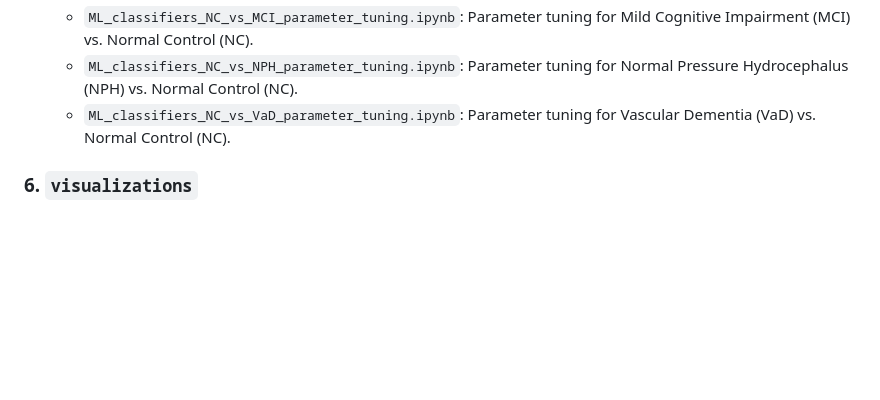
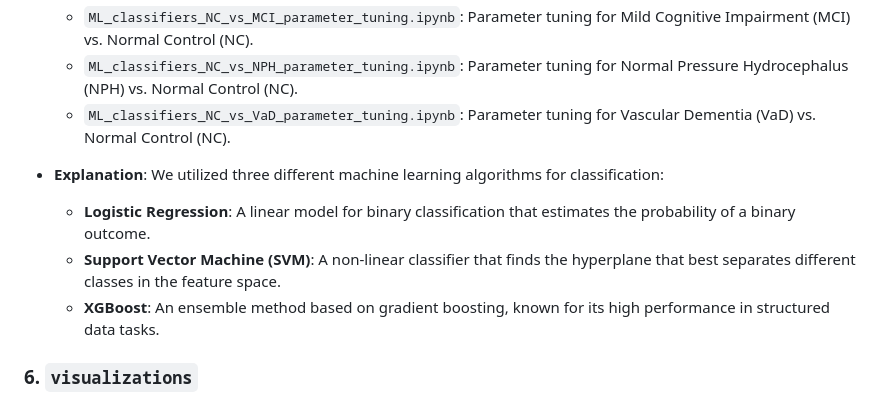
Before and after one commit to vetskiver/Machine-Learning-Uncovers-miRNA-Biomarkers-for-Dementia-Enriched-in-Congenital-Eye-Disease-Pathways, a Markdown page: README.md, the part around the change. Rendered like a GitHub page; blank space fills up the shorter version.

```diff
--- a/README.md
+++ b/README.md
@@ -59,6 +59,11 @@ The repository is organized into several directories, each containing scripts an
   - `ML_classifiers_NC_vs_NPH_parameter_tuning.ipynb`: Parameter tuning for Normal Pressure Hydrocephalus (NPH) vs. Normal Control (NC).
   - `ML_classifiers_NC_vs_VaD_parameter_tuning.ipynb`: Parameter tuning for Vascular Dementia (VaD) vs. Normal Control (NC).
 
+- **Explanation**: We utilized three different machine learning algorithms for classification:
+  - **Logistic Regression**: A linear model for binary classification that estimates the probability of a binary outcome.
+  - **Support Vector Machine (SVM)**: A non-linear classifier that finds the hyperplane that best separates different classes in the feature space.
+  - **XGBoost**: An ensemble method based on gradient boosting, known for its high performance in structured data tasks.
+
 ### 6. `visualizations`
 
 - **Purpose**: Contains the scripts for creating visualizations to compare the accuracy of different models and feature sets.
```
